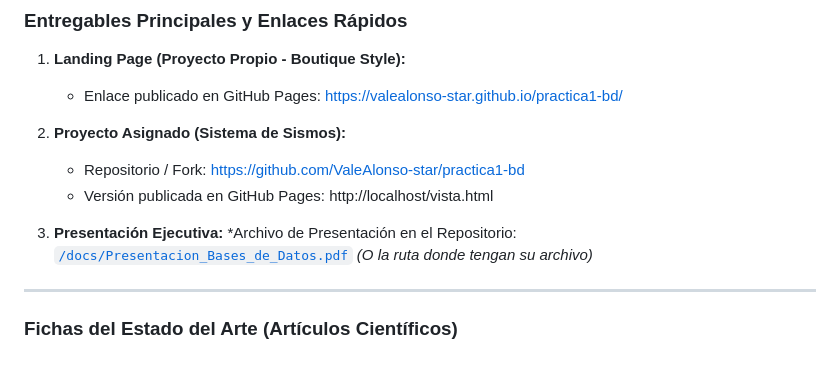
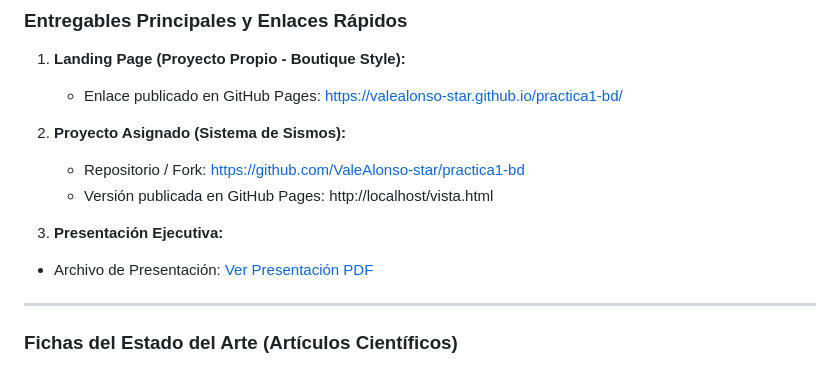
Before and after one commit to ValeAlonso-star/practica1-bd, a Markdown page: README.md, the part around the change. GitHub-like rendering.

```diff
--- a/README.md
+++ b/README.md
@@ -19,7 +19,7 @@
    * Repositorio / Fork: [https://github.com/ValeAlonso-star/practica1-bd](https://github.com/ValeAlonso-star/practica1-bd)
    * Versión publicada en GitHub Pages: http://localhost/vista.html
 3. **Presentación Ejecutiva:**
-   *Archivo de Presentación en el Repositorio: [`/docs/Presentacion_Bases_de_Datos.pdf`](./docs/Presentacion_Bases_de_Datos.pdf) *(O la ruta donde tengan su archivo)*
+ * Archivo de Presentación: [Ver Presentación PDF](https://github.com/ValeAlonso-star/practica1-bd/blob/practica2/practica2/evidencias/exposicion/presentacion.pdf)
 
 ---
 
```
